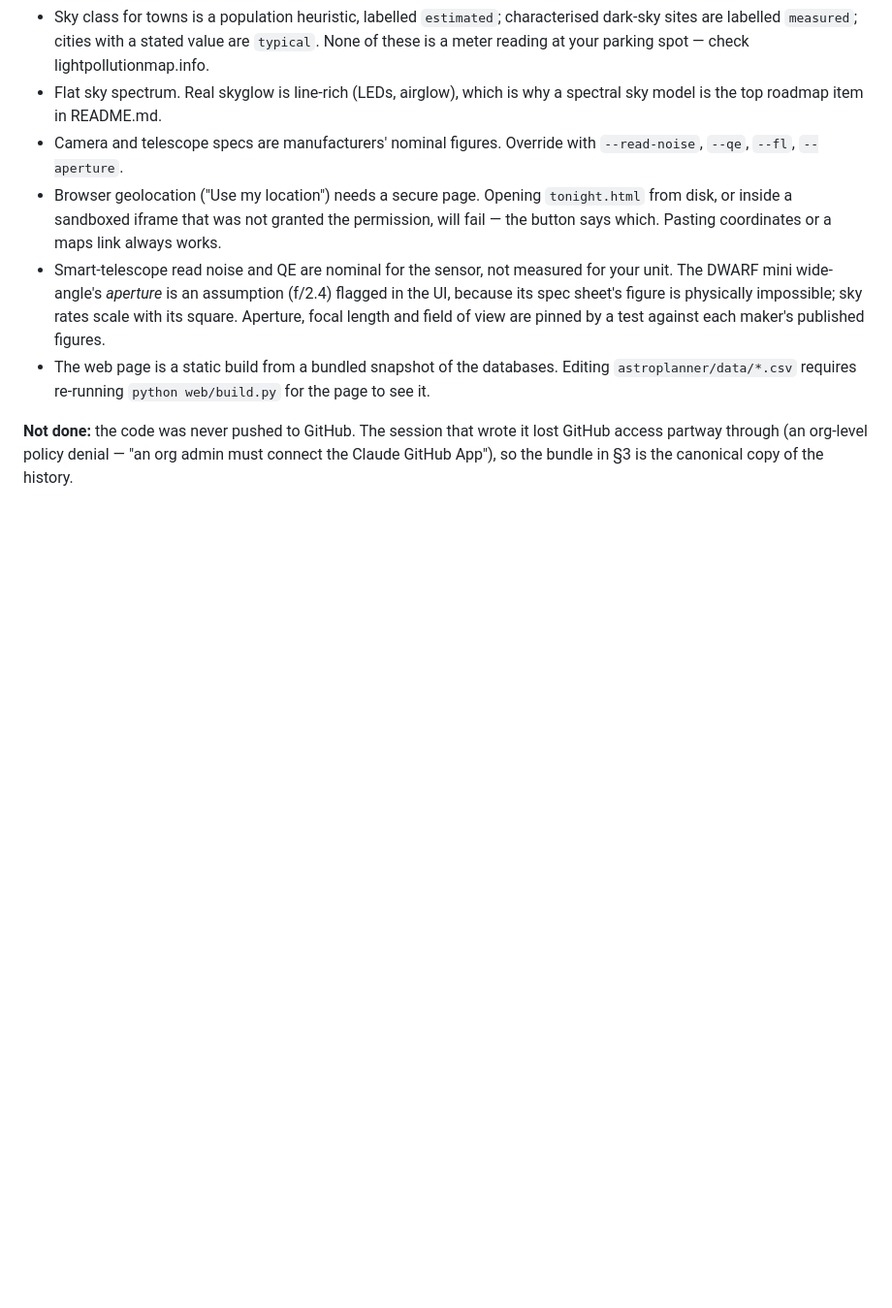
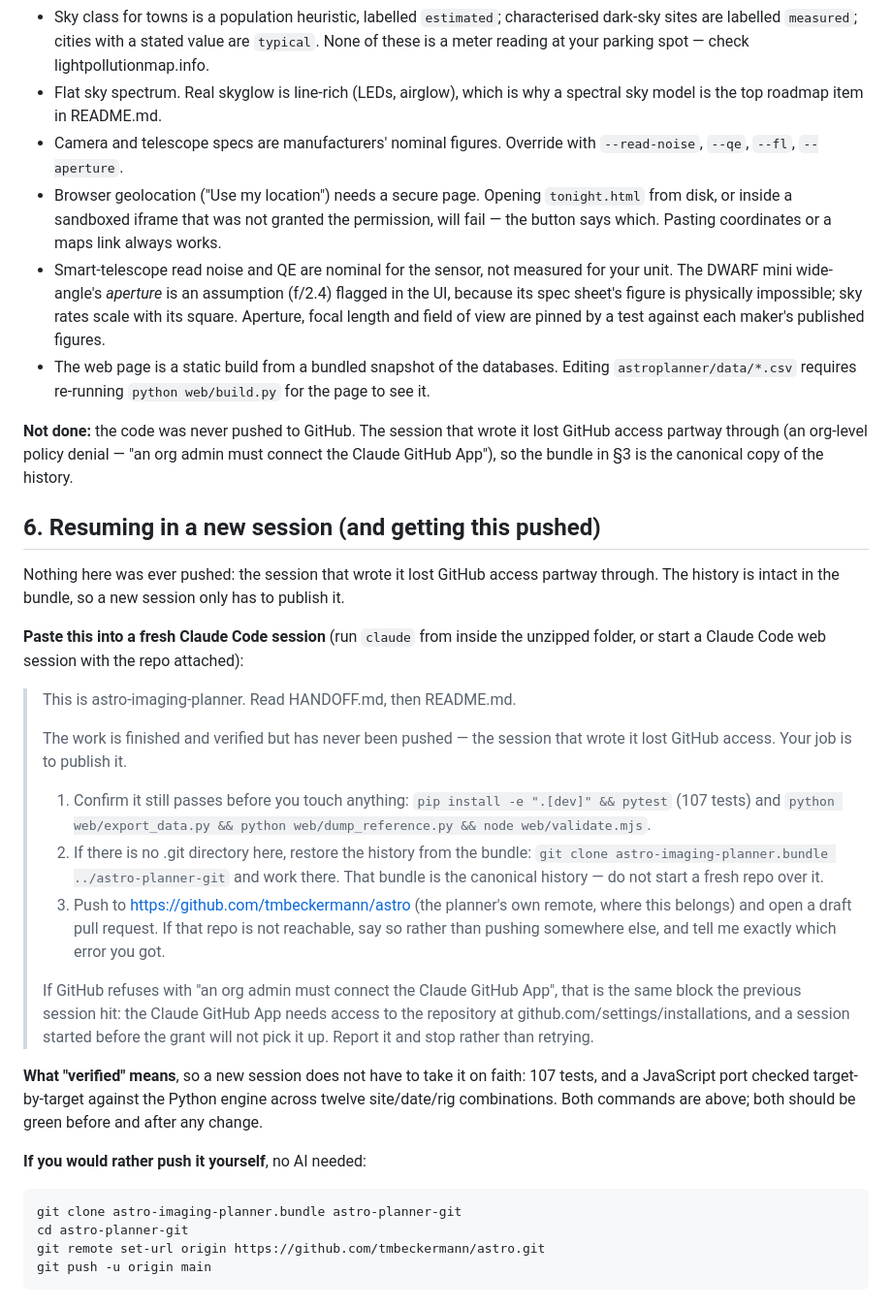
Before and after one commit to tmbeckermann/astro-imaging-planner, a Markdown page: HANDOFF.md, the part around the change. Shown at 97% size. Drawn GitHub-style; blank space fills up the shorter version.

Commit message:
Add a resume-and-publish section to the handoff
The package has always carried everything needed to run the project; it did not
carry what to do about the one thing left undone. Section 6 gives a fresh
session the prompt, the verification commands to run first, the instruction to
restore history from the bundle rather than start a new repo over it, and the
specific GitHub error to expect and not retry.

Co-Authored-By: Claude Opus 5 <noreply@anthropic.com>
Claude-Session: https://claude.ai/code/session_01NNkR3eY9fuM5tQ4CdKYHwb

````diff
--- a/HANDOFF.md
+++ b/HANDOFF.md
@@ -188,3 +188,48 @@ themes, no console errors, no horizontal overflow.
 lost GitHub access partway through (an org-level policy denial — "an org admin
 must connect the Claude GitHub App"), so the bundle in §3 is the canonical
 copy of the history.
+
+## 6. Resuming in a new session (and getting this pushed)
+
+Nothing here was ever pushed: the session that wrote it lost GitHub access
+partway through. The history is intact in the bundle, so a new session only has
+to publish it.
+
+**Paste this into a fresh Claude Code session** (run `claude` from inside the
+unzipped folder, or start a Claude Code web session with the repo attached):
+
+> This is astro-imaging-planner. Read HANDOFF.md, then README.md.
+>
+> The work is finished and verified but has never been pushed — the session
+> that wrote it lost GitHub access. Your job is to publish it.
+>
+> 1. Confirm it still passes before you touch anything:
+>    `pip install -e ".[dev]" && pytest` (107 tests) and
+>    `python web/export_data.py && python web/dump_reference.py && node web/validate.mjs`.
+> 2. If there is no .git directory here, restore the history from the bundle:
+>    `git clone astro-imaging-planner.bundle ../astro-planner-git` and work there.
+>    That bundle is the canonical history — do not start a fresh repo over it.
+> 3. Push to https://github.com/tmbeckermann/astro (the planner's own remote,
+>    where this belongs) and open a draft pull request. If that repo is not
+>    reachable, say so rather than pushing somewhere else, and tell me exactly
+>    which error you got.
+>
+> If GitHub refuses with "an org admin must connect the Claude GitHub App",
+> that is the same block the previous session hit: the Claude GitHub App needs
+> access to the repository at github.com/settings/installations, and a session
+> started before the grant will not pick it up. Report it and stop rather than
+> retrying.
+
+**What "verified" means**, so a new session does not have to take it on faith:
+107 tests, and a JavaScript port checked target-by-target against the Python
+engine across twelve site/date/rig combinations. Both commands are above; both
+should be green before and after any change.
+
+**If you would rather push it yourself**, no AI needed:
+
+```bash
+git clone astro-imaging-planner.bundle astro-planner-git
+cd astro-planner-git
+git remote set-url origin https://github.com/tmbeckermann/astro.git
+git push -u origin main
+```
````
